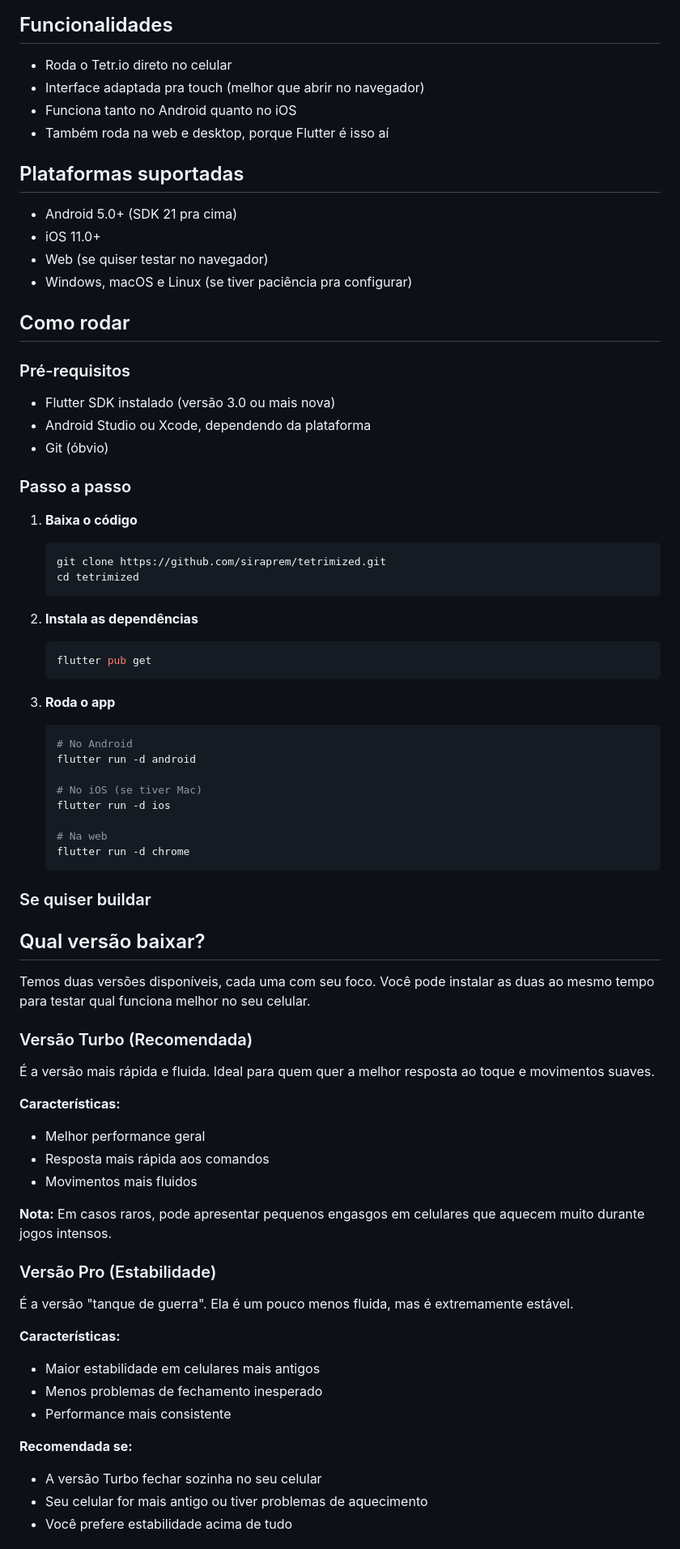
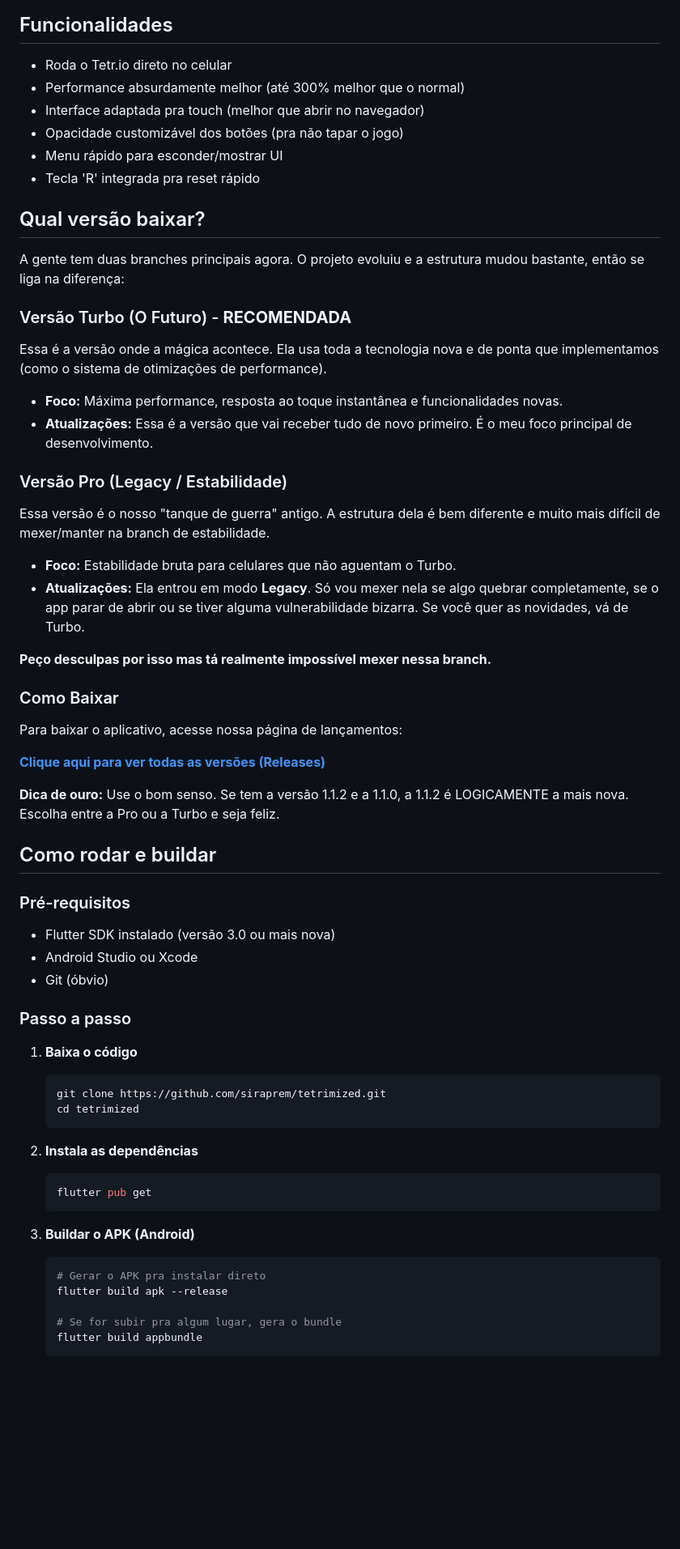
Before and after one commit to siraprem/tetrimized, a Markdown page: README.md, the part around one of its changes. Shown at 81% size. Rendered like a GitHub page; blank space fills up the shorter version.

Commit message:
docs: update README with version guide and project structure

````diff
--- a/README.md
+++ b/README.md
@@ -9,27 +9,45 @@ Sabe o Tetr.io, aquele jogo de Tetris online que todo mundo joga no navegador? P
 ## Funcionalidades
 
 - Roda o Tetr.io direto no celular
+- Performance absurdamente melhor (até 300% melhor que o normal)
 - Interface adaptada pra touch (melhor que abrir no navegador)
-- Funciona tanto no Android quanto no iOS
-- Também roda na web e desktop, porque Flutter é isso aí
+- Opacidade customizável dos botões (pra não tapar o jogo)
+- Menu rápido para esconder/mostrar UI
+- Tecla 'R' integrada pra reset rápido
 
-## Plataformas suportadas
+## Qual versão baixar?
 
-- Android 5.0+ (SDK 21 pra cima)
-- iOS 11.0+
-- Web (se quiser testar no navegador)
-- Windows, macOS e Linux (se tiver paciência pra configurar)
+A gente tem duas branches principais agora. O projeto evoluiu e a estrutura mudou bastante, então se liga na diferença:
 
-## Como rodar
+### Versão Turbo (O Futuro) - **RECOMENDADA**
+Essa é a versão onde a mágica acontece. Ela usa toda a tecnologia nova e de ponta que implementamos (como o sistema de otimizações de performance).
+
+- **Foco:** Máxima performance, resposta ao toque instantânea e funcionalidades novas.
+- **Atualizações:** Essa é a versão que vai receber tudo de novo primeiro. É o meu foco principal de desenvolvimento.
+
+### Versão Pro (Legacy / Estabilidade)
+Essa versão é o nosso "tanque de guerra" antigo. A estrutura dela é bem diferente e muito mais difícil de mexer/manter na branch de estabilidade.
+
+- **Foco:** Estabilidade bruta para celulares que não aguentam o Turbo.
+- **Atualizações:** Ela entrou em modo **Legacy**. Só vou mexer nela se algo quebrar completamente, se o app parar de abrir ou se tiver alguma vulnerabilidade bizarra. Se você quer as novidades, vá de Turbo.
+
+**Peço desculpas por isso mas tá realmente impossível mexer nessa branch.**
+
+### Como Baixar
+Para baixar o aplicativo, acesse nossa página de lançamentos:
+
+**[Clique aqui para ver todas as versões (Releases)](https://github.com/siraprem/tetrimized/releases)**
+
+**Dica de ouro:** Use o bom senso. Se tem a versão 1.1.2 e a 1.1.0, a 1.1.2 é LOGICAMENTE a mais nova. Escolha entre a Pro ou a Turbo e seja feliz.
+
+## Como rodar e buildar
 
 ### Pré-requisitos
-
 - Flutter SDK instalado (versão 3.0 ou mais nova)
-- Android Studio ou Xcode, dependendo da plataforma
+- Android Studio ou Xcode
 - Git (óbvio)
 
 ### Passo a passo
-
 1. **Baixa o código**
    ```bash
    git clone https://github.com/siraprem/tetrimized.git
@@ -41,46 +59,11 @@ Sabe o Tetr.io, aquele jogo de Tetris online que todo mundo joga no navegador? P
    flutter pub get
    ```
 
-3. **Roda o app**
+3. **Buildar o APK (Android)**
    ```bash
-   # No Android
-   flutter run -d android
+   # Gerar o APK pra instalar direto
+   flutter build apk --release
 
-   # No iOS (se tiver Mac)
-   flutter run -d ios
-
-   # Na web
-   flutter run -d chrome
+   # Se for subir pra algum lugar, gera o bundle
+   flutter build appbundle
    ```
-
-### Se quiser buildar
-
-## Qual versão baixar?
-
-Temos duas versões disponíveis, cada uma com seu foco. Você pode instalar as duas ao mesmo tempo para testar qual funciona melhor no seu celular.
-
-### Versão Turbo (Recomendada)
-
-É a versão mais rápida e fluida. Ideal para quem quer a melhor resposta ao toque e movimentos suaves.
-
-**Características:**
-- Melhor performance geral
-- Resposta mais rápida aos comandos
-- Movimentos mais fluidos
-
-**Nota:** Em casos raros, pode apresentar pequenos engasgos em celulares que aquecem muito durante jogos intensos.
-
-### Versão Pro (Estabilidade)
-
-É a versão "tanque de guerra". Ela é um pouco menos fluida, mas é extremamente estável.
-
-**Características:**
-- Maior estabilidade em celulares mais antigos
-- Menos problemas de fechamento inesperado
-- Performance mais consistente
-
-**Recomendada se:**
-- A versão Turbo fechar sozinha no seu celular
-- Seu celular for mais antigo ou tiver problemas de aquecimento
-- Você prefere estabilidade acima de tudo
-
````
Also changed, not shown: other parts of README.md (+6 -79 lines).
